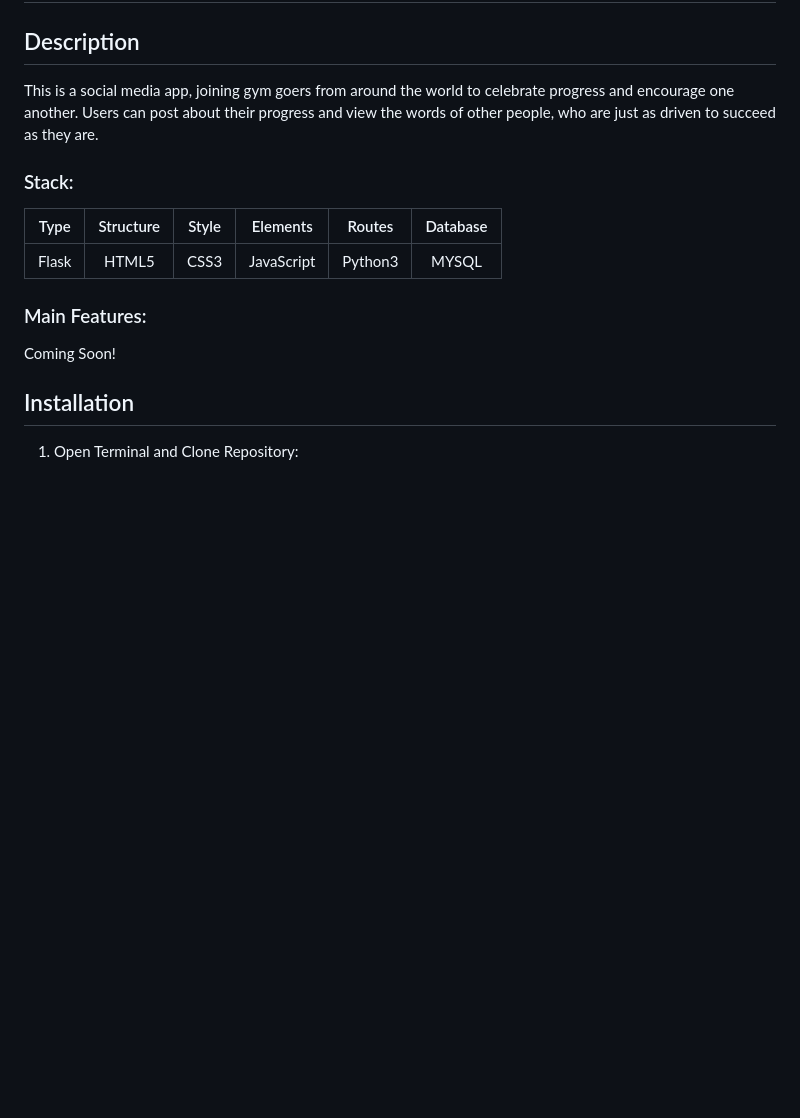
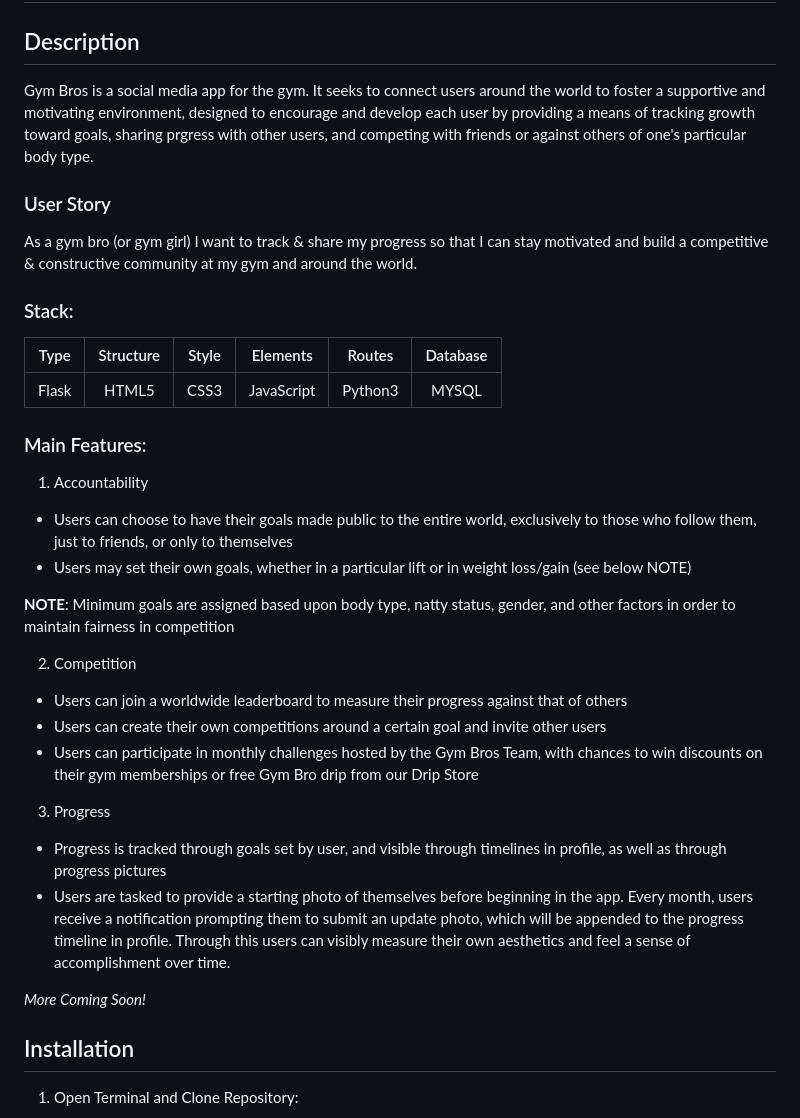
Before and after one commit to AmerikanischerAdler/gym_bros, a Markdown page: README.md, the part around the change. Rendered like a GitHub page; blank space fills up the shorter version.

Commit message:
updated README.md
added description of main features

```diff
--- a/README.md
+++ b/README.md
@@ -2,7 +2,15 @@
 
 ## Description
 
-This is a social media app, joining gym goers from around the world to celebrate progress and encourage one another. Users can post about their progress and view the words of other people, who are just as driven to succeed as they are.
+Gym Bros is a social media app for the gym. It seeks to connect users around the
+world to foster a supportive and motivating environment, designed to encourage
+and develop each user by providing a means of tracking growth toward goals,
+sharing prgress with other users, and competing with friends or against others
+of one's particular body type.
+
+### User Story
+
+As a gym bro (or gym girl) I want to track & share my progress so that I can stay motivated and build a competitive & constructive community at my gym and around the world.
 
 ### Stack:
 
@@ -12,7 +20,36 @@ This is a social media app, joining gym goers from around the world to celebrate
 
 ### Main Features:
 
-Coming Soon!
+1) Accountability
+
+* Users can choose to have their goals made public to the entire world, exclusively to those who follow them, just to friends, or only to themselves
+* Users may set their own goals, whether in a particular lift or in weight
+  loss/gain (see below NOTE)
+
+**NOTE**: Minimum goals are assigned based upon body type, natty status, gender, and
+  other factors in order to maintain fairness in competition
+
+2) Competition
+
+* Users can join a worldwide leaderboard to measure their progress against that
+  of others
+* Users can create their own competitions around a certain goal and invite other
+  users
+* Users can participate in monthly challenges hosted by the Gym Bros Team, with
+  chances to win discounts on their gym memberships or free Gym Bro drip from
+  our Drip Store
+
+3) Progress
+
+* Progress is tracked through goals set by user, and visible through timelines
+  in profile, as well as through progress pictures
+* Users are tasked to provide a starting photo of themselves before beginning in
+  the app. Every month, users receive a notification prompting them to submit an
+  update photo, which will be appended to the progress timeline in profile.
+  Through this users can visibly measure their own aesthetics and feel a sense
+  of accomplishment over time.
+
+*More Coming Soon!*
 
 ## Installation
 
```
